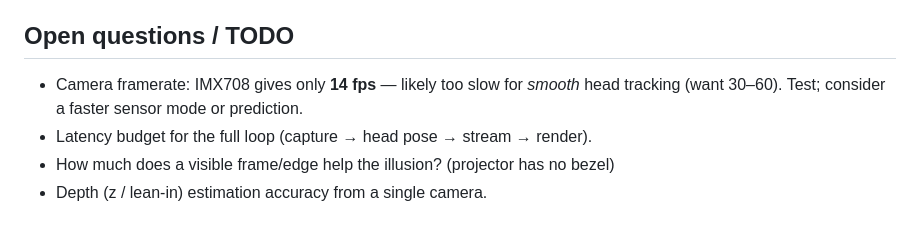
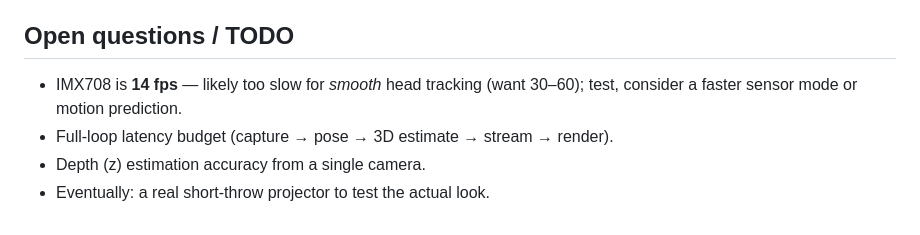
Before and after one commit to RealWooblay/wisp-lab, a Markdown page: docs/research/parallax-headtracking.md, the part around one of its changes. Drawn GitHub-style.

```diff
--- a/docs/research/parallax-headtracking.md
+++ b/docs/research/parallax-headtracking.md
@@ -75,6 +84,6 @@ emissive screen cannot truly reproduce additive-light-with-no-black.
 ## Open questions / TODO
-- Camera framerate: IMX708 gives only **14 fps** — likely too slow for *smooth*
-  head tracking (want 30–60). Test; consider a faster sensor mode or prediction.
-- Latency budget for the full loop (capture → head pose → stream → render).
-- How much does a visible frame/edge help the illusion? (projector has no bezel)
-- Depth (z / lean-in) estimation accuracy from a single camera.
+- IMX708 is **14 fps** — likely too slow for *smooth* head tracking (want 30–60);
+  test, consider a faster sensor mode or motion prediction.
+- Full-loop latency budget (capture → pose → 3D estimate → stream → render).
+- Depth (z) estimation accuracy from a single camera.
+- Eventually: a real short-throw projector to test the actual look.
```
Also changed, not shown: other parts of docs/research/parallax-headtracking.md (+56 -47 lines), docs/concepts.md (added, +86 -0 lines).
